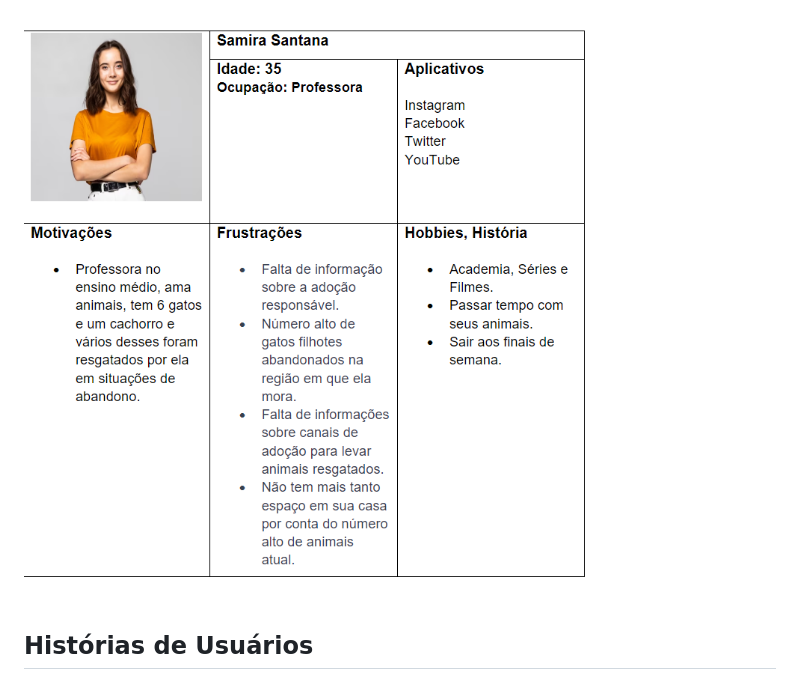
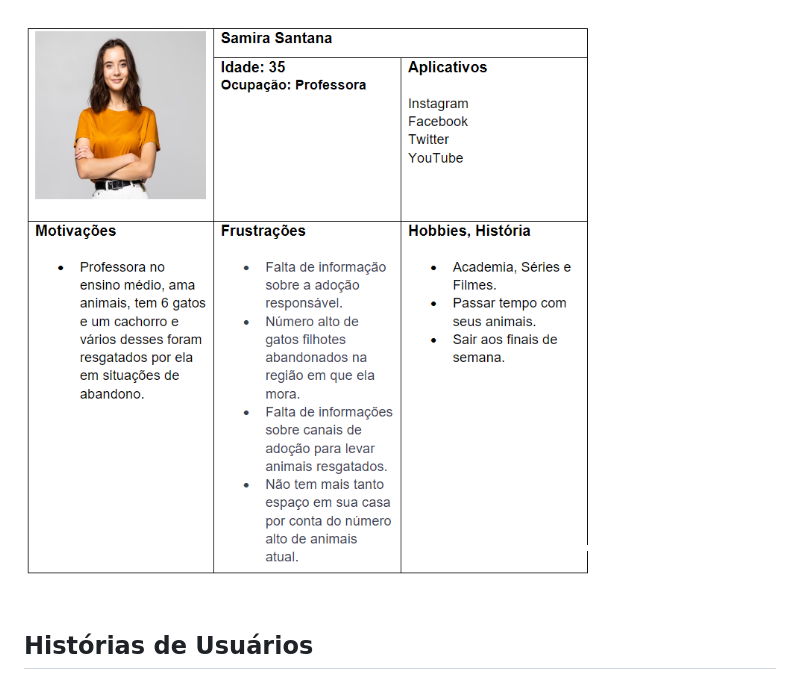
Before and after one commit to arthurcmagc/pmv-ads-2023-1-e2-proj-int-t4-pmv-ads-2023-1-e2-proj-int-t4-g5-adocao, a Markdown page: docs/02-Especificação do Projeto.md, the part around the change. Drawn GitHub-style; pictures changed too: docs/img/persona_Samirasantos.png (added).

Commit message:
Especificação do Projeto

```diff
--- a/docs/02-Especificação do Projeto.md
+++ b/docs/02-Especificação do Projeto.md
@@ -11,7 +11,7 @@ As personas levantadas durante o processo de entendimento do problema são apres
 <img src="img/Persona_Carlos_Daniel.png"><br><br>
 <img src="img/Persona_Giovana.png"><br> <br>
 <img src="img/Persona_Luis_Felipe.png"><br><br>
-<img src="img/Persona_Samira.png"><br><br>
+<img src="img/persona_Samirasantos.png"><br><br>
 
 ## Histórias de Usuários
 
```
